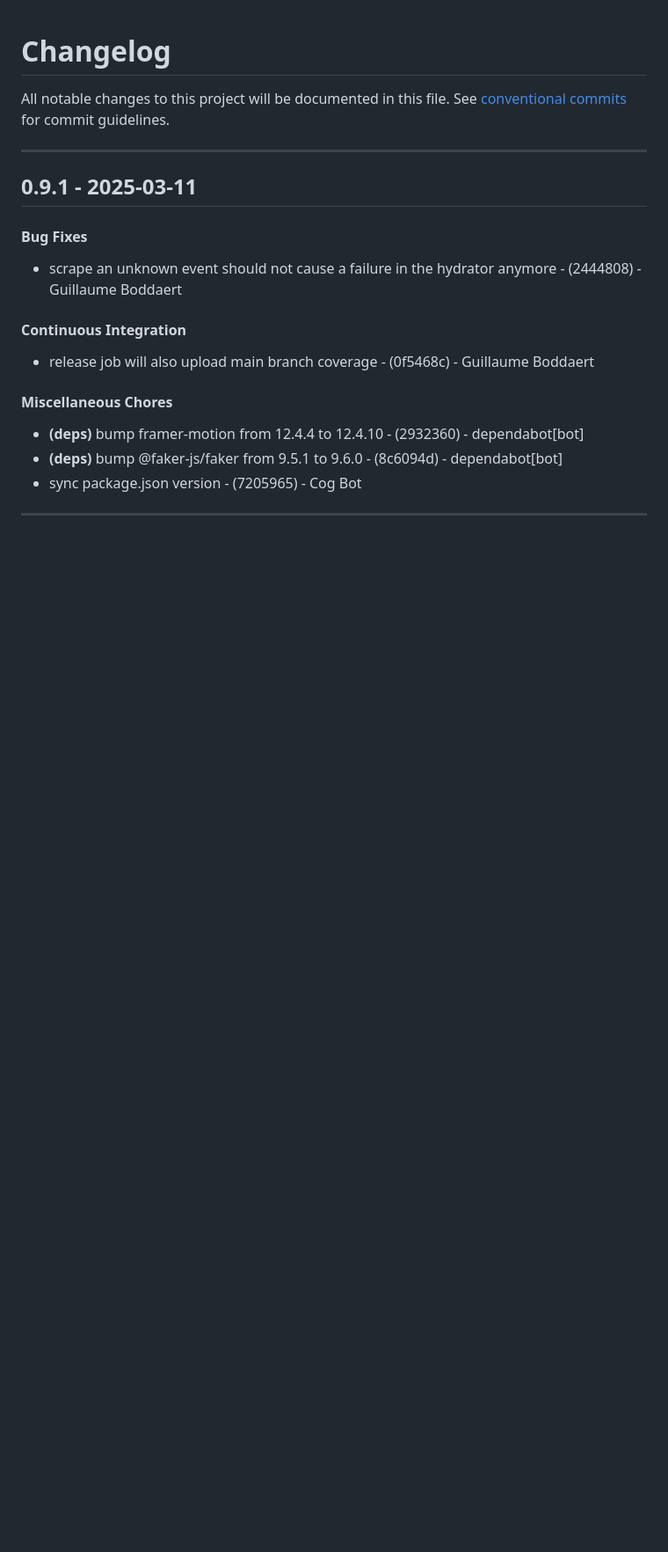
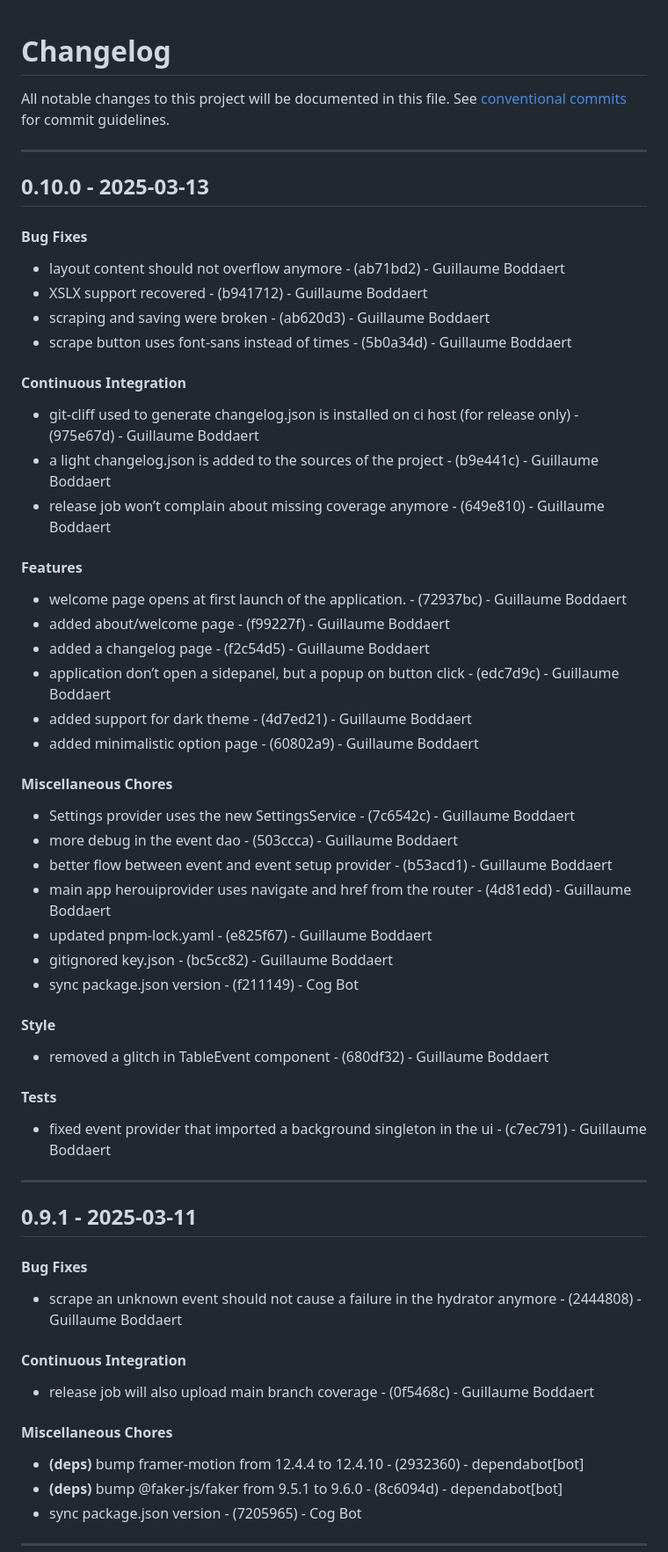
Before and after one commit to Guibod/scrap-trawler, a Markdown page: CHANGELOG.md, the part around the change. Shown at 88% size. Drawn GitHub-style; blank space fills up the shorter version.

Commit message:
chore(version): 0.10.0

```diff
--- a/CHANGELOG.md
+++ b/CHANGELOG.md
@@ -2,6 +2,38 @@
 All notable changes to this project will be documented in this file. See [conventional commits](https://www.conventionalcommits.org/) for commit guidelines.
 
 - - -
+## 0.10.0 - 2025-03-13
+#### Bug Fixes
+- layout content should not overflow anymore - (ab71bd2) - Guillaume Boddaert
+- XSLX support recovered - (b941712) - Guillaume Boddaert
+- scraping and saving were broken - (ab620d3) - Guillaume Boddaert
+- scrape button uses font-sans instead of times - (5b0a34d) - Guillaume Boddaert
+#### Continuous Integration
+- git-cliff used to generate changelog.json is installed on ci host (for release only) - (975e67d) - Guillaume Boddaert
+- a light changelog.json is added to the sources of the project - (b9e441c) - Guillaume Boddaert
+- release job won’t complain about missing coverage anymore - (649e810) - Guillaume Boddaert
+#### Features
+- welcome page opens at first launch of the application. - (72937bc) - Guillaume Boddaert
+- added about/welcome page - (f99227f) - Guillaume Boddaert
+- added a changelog page - (f2c54d5) - Guillaume Boddaert
+- application don’t open a sidepanel, but a popup on button click - (edc7d9c) - Guillaume Boddaert
+- added support for dark theme - (4d7ed21) - Guillaume Boddaert
+- added minimalistic option page - (60802a9) - Guillaume Boddaert
+#### Miscellaneous Chores
+- Settings provider uses the new SettingsService - (7c6542c) - Guillaume Boddaert
+- more debug in the event dao - (503ccca) - Guillaume Boddaert
+- better flow between event and event setup provider - (b53acd1) - Guillaume Boddaert
+- main app herouiprovider uses navigate and href from the router - (4d81edd) - Guillaume Boddaert
+- updated pnpm-lock.yaml - (e825f67) - Guillaume Boddaert
+- gitignored key.json - (bc5cc82) - Guillaume Boddaert
+- sync package.json version - (f211149) - Cog Bot
+#### Style
+- removed a glitch in TableEvent component - (680df32) - Guillaume Boddaert
+#### Tests
+- fixed event provider that imported a background singleton in the ui - (c7ec791) - Guillaume Boddaert
+
+- - -
+
 ## 0.9.1 - 2025-03-11
 #### Bug Fixes
 - scrape an unknown event should not cause a failure in the hydrator anymore - (2444808) - Guillaume Boddaert
```
